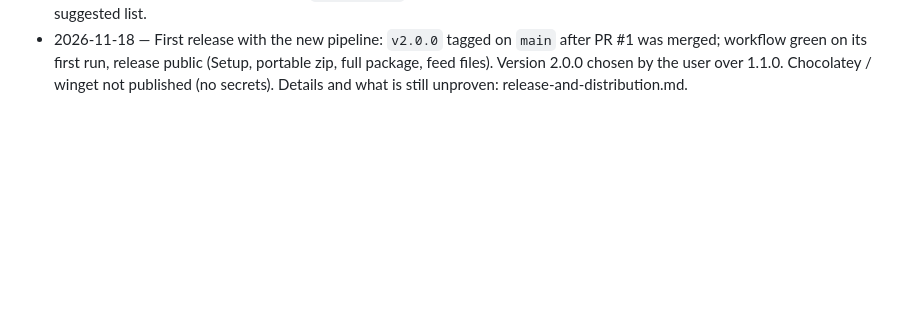
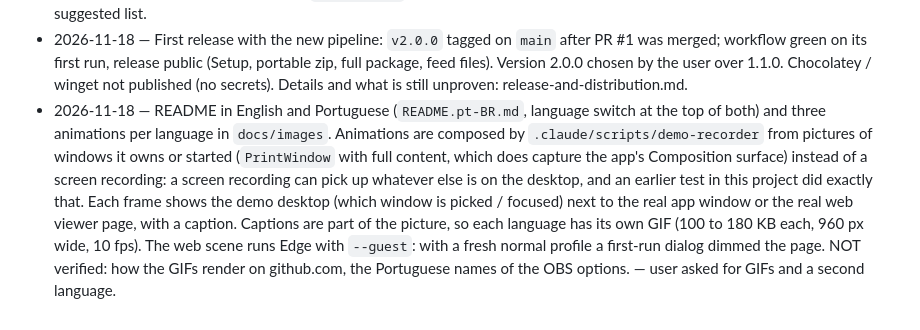
Before and after one commit to codescovery/capture-manager, a Markdown page: .claude/docs/decisions.md, the part around the change. Rendered like a GitHub page; blank space fills up the shorter version.

```diff
--- a/.claude/docs/decisions.md
+++ b/.claude/docs/decisions.md
@@ -34,3 +34,4 @@ Format: `YYYY-MM-DD — decision — why`.
 - 2026-11-18 — Web page got an About section (version, GitHub, pre-filled issue with app version + browser only). Version is served by the app at `/app-info.json` instead of being added to the WebSocket focus message: the protocol stays about focus, and the page can show the version before the socket connects. `AppVersion` moved to Domain (`Diagnostics/AppVersion`), `AppInfo.Version` uses it. Verified in a browser on a build with `-p:Version=1.2.3`: endpoint returns 1.2.3, section shows it, both links point to the repository, issue body ends with version and user agent. Same session also confirmed the web notice of the pause feature (`Sharing is paused`) in a browser. 69 C# + 13 vitest tests. NOT verified: clicking the links (opens GitHub), the section inside the floating Picture-in-Picture panel. — user asked for item 7 of the suggested list.
 - 2026-11-18 — Repository cleanup: old `src/CodescoveryCaptureManager.sln` removed (a subset of `Codescovery.CaptureManager.sln`: no tests project, nothing referenced it), `.idea/` ignored, unused Domain types deleted (list in architecture-map section 8; each checked for references, build + 69 tests after), root README rewritten for what the app does today, App README reduced to a pointer so the two cannot drift. Known-issue 15 dropped: `.vs`, `.idea` and `*.user` were not tracked any more. Left alone: `global.json` SDK pin (goes with the .NET 11 move). — user asked for item 8 of the suggested list.
 - 2026-11-18 — First release with the new pipeline: `v2.0.0` tagged on `main` after PR #1 was merged; workflow green on its first run, release public (Setup, portable zip, full package, feed files). Version 2.0.0 chosen by the user over 1.1.0. Chocolatey / winget not published (no secrets). Details and what is still unproven: release-and-distribution.md.
+- 2026-11-18 — README in English and Portuguese (`README.pt-BR.md`, language switch at the top of both) and three animations per language in `docs/images`. Animations are composed by `.claude/scripts/demo-recorder` from pictures of windows it owns or started (`PrintWindow` with full content, which does capture the app's Composition surface) instead of a screen recording: a screen recording can pick up whatever else is on the desktop, and an earlier test in this project did exactly that. Each frame shows the demo desktop (which window is picked / focused) next to the real app window or the real web viewer page, with a caption. Captions are part of the picture, so each language has its own GIF (100 to 180 KB each, 960 px wide, 10 fps). The web scene runs Edge with `--guest`: with a fresh normal profile a first-run dialog dimmed the page. NOT verified: how the GIFs render on github.com, the Portuguese names of the OBS options. — user asked for GIFs and a second language.
```
Also changed, not shown: .claude/docs/architecture-map.md (+2 -1 lines), README.md (+15 -1 lines), README.pt-BR.md (added, +89 -0 lines), docs/images/focus.en.gif (added), docs/images/focus.pt.gif (added), docs/images/pause.en.gif (added), docs/images/pause.pt.gif (added), docs/images/web.en.gif (added), docs/images/web.pt.gif (added), 5 other files.
